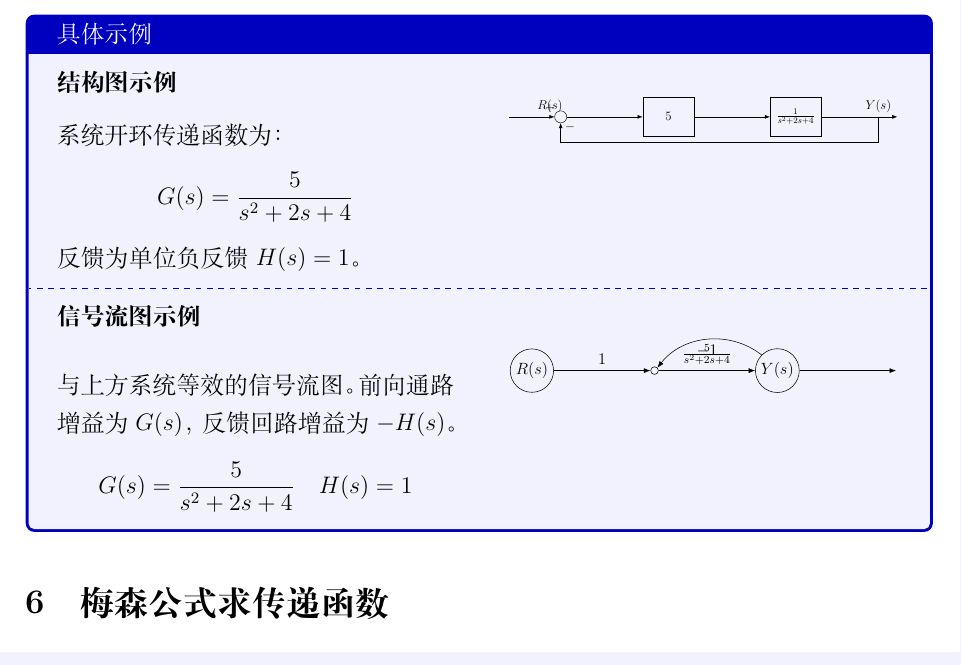
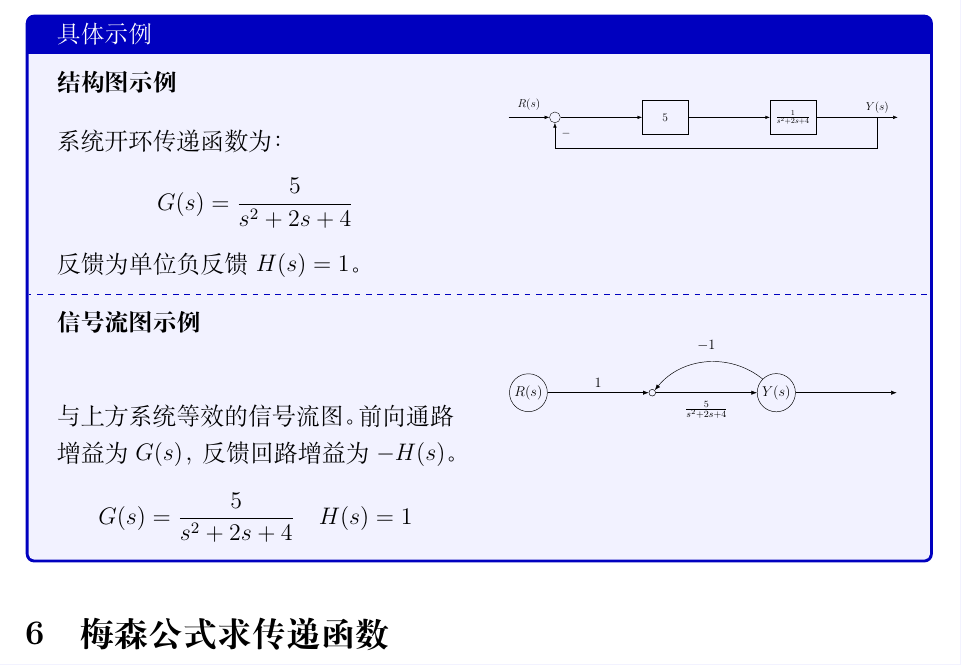
Before and after one commit to Tinnci/Control-Theory, a LaTeX document (control_theory_notes.tex, which reads classical/05-diagrams.tex): part of page 10 of 28, cut so that both start at the same text. Compiled offline with XeLaTeX.

Commit message:
fix: Adjust label positioning in diagrams to prevent overlaps
- Fine-tuned label positions and increased node distances in the block diagram and signal flow graph within the '具体示例' section of 'classical/05-diagrams.tex'.

```diff
--- a/classical/05-diagrams.tex
+++ b/classical/05-diagrams.tex
@@ -91,18 +91,18 @@ $$ G(s) = \frac{5}{s^2 + 2s + 4} $$
 \begin{minipage}[t]{0.47\textwidth}
 \centering
 \adjustbox{max width=\linewidth}{
-\begin{tikzpicture}[auto, node distance=2.5cm, >=Latex]
+\begin{tikzpicture}[auto, node distance=3cm, >=Latex]
     \node [input, name=input] {};
     \node [sum, right=of input] (sum) {};
-    \node [block, right=of sum] (controller) {$5$};
-    \node [block, right=of controller, node distance=2.5cm] (plant) {$\frac{1}{s^2 + 2s + 4}$};
-    \coordinate [right=of plant, node distance=2.5cm] (output) {};
+    \node [block, right=of sum, node distance=2.8cm] (controller) {$5$};
+    \node [block, right=of controller, node distance=3.5cm] (plant) {$\frac{1}{s^2 + 2s + 4}$};
+    \coordinate [right=of plant, node distance=3.5cm] (output) {};
 
-    \draw [->] (input) -- node[pos=0.9] {$R(s)$} node[pos=0.9, above] {$+$} (sum);
+    \draw [->] (input) -- node[pos=0.5, above=0.1cm] {$R(s)$} (sum);
     \draw [->] (sum) -- (controller);
     \draw [->] (controller) -- (plant);
     \draw [->] (plant) -- node [name=y, near end] {$Y(s)$} (output);
-    \draw [->] (y) |- ++(0,-1.2cm) -| node[pos=0.9, right] {$-$} (sum);
+    \draw [->] (y) |- ++(0,-1.5cm) -| node[pos=0.8, right=0.1cm] {$-$} (sum);
 \end{tikzpicture}
 }
 \end{minipage}
```
Also changed, not shown: control_theory_notes.pdf, classical/05-diagrams.tex (6 more changed lines).
